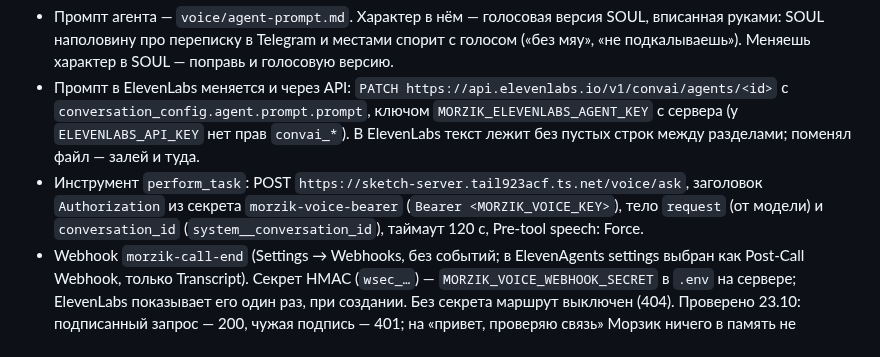
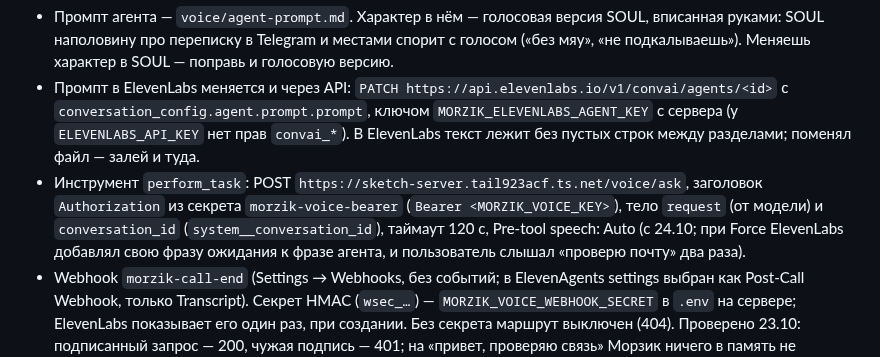
Before and after one commit to SketchPiece/morzik, a Markdown page: docs/notes.md, the part around the change. Rendered like a GitHub page.

Commit message:
Notes: perform_task pre-tool speech is Auto, Force made the agent announce the task twice
Co-Authored-By: Claude Opus 5.5 <noreply@anthropic.com>

```diff
--- a/docs/notes.md
+++ b/docs/notes.md
@@ -172,7 +172,7 @@ ElevenLabs → post-call webhook → POST /voice/after-call (HMAC) → Морз
 
 - Промпт агента — `voice/agent-prompt.md`. Характер в нём — голосовая версия SOUL, вписанная руками: SOUL наполовину про переписку в Telegram и местами спорит с голосом («без мяу», «не подкалываешь»). Меняешь характер в SOUL — поправь и голосовую версию.
 - Промпт в ElevenLabs меняется и через API: `PATCH https://api.elevenlabs.io/v1/convai/agents/<id>` с `conversation_config.agent.prompt.prompt`, ключом `MORZIK_ELEVENLABS_AGENT_KEY` с сервера (у `ELEVENLABS_API_KEY` нет прав `convai_*`). В ElevenLabs текст лежит без пустых строк между разделами; поменял файл — залей и туда.
-- Инструмент `perform_task`: POST `https://sketch-server.tail923acf.ts.net/voice/ask`, заголовок `Authorization` из секрета `morzik-voice-bearer` (`Bearer <MORZIK_VOICE_KEY>`), тело `request` (от модели) и `conversation_id` (`system__conversation_id`), таймаут 120 с, Pre-tool speech: Force.
+- Инструмент `perform_task`: POST `https://sketch-server.tail923acf.ts.net/voice/ask`, заголовок `Authorization` из секрета `morzik-voice-bearer` (`Bearer <MORZIK_VOICE_KEY>`), тело `request` (от модели) и `conversation_id` (`system__conversation_id`), таймаут 120 с, Pre-tool speech: Auto (с 24.10; при Force ElevenLabs добавлял свою фразу ожидания к фразе агента, и пользователь слышал «проверю почту» два раза).
 - Webhook `morzik-call-end` (Settings → Webhooks, без событий; в ElevenAgents settings выбран как Post-Call Webhook, только Transcript). Секрет HMAC (`wsec_…`) — `MORZIK_VOICE_WEBHOOK_SECRET` в `.env` на сервере; ElevenLabs показывает его один раз, при создании. Без секрета маршрут выключен (404). Проверено 23.10: подписанный запрос — 200, чужая подпись — 401; на «привет, проверяю связь» Морзик ничего в память не записал.
 - Ключи в `.env` на сервере: `MORZIK_CONTEXT_KEY` (снимок, его получит бэкенд Mini App), `MORZIK_VOICE_KEY` (инструмент и Custom LLM), `MORZIK_VOICE_AGENT_ID`.
 - Mini App использует `@elevenlabs/client@1.30.0` и WebRTC. `/voice/start` получает токен ключом `MORZIK_ELEVENLABS_AGENT_KEY` (остаётся на сервере), проверяет пользователя `123456789` и возвращает `conversationToken` и `dynamicVariables`. CORS разрешает `https://morzik.pieces.run`. Агент приватный (`enable_auth: true`), публичный токен ссылки отсутствует.
```
